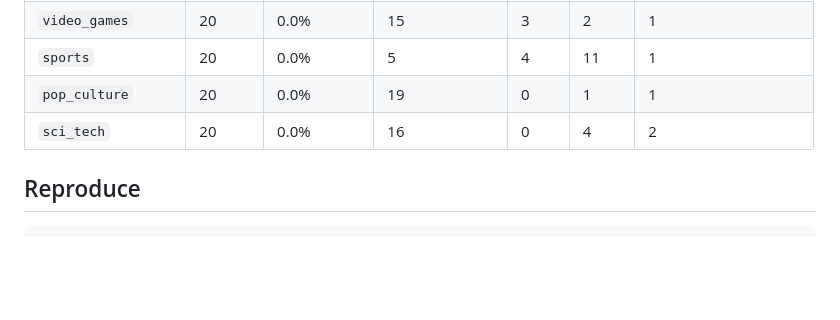
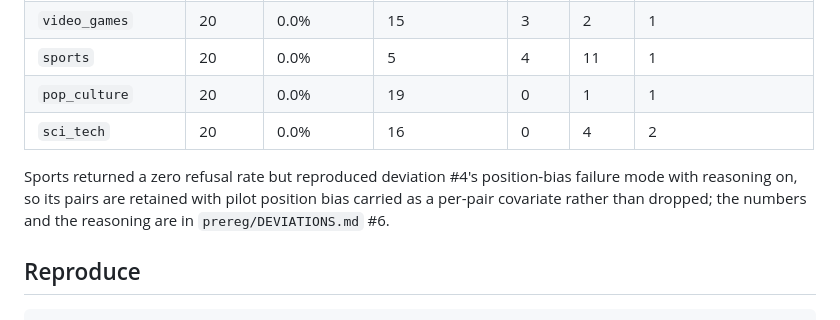
Before and after one commit to melanieyes/Do-Model-Preferences-Persist-Under-Challenge, a Markdown page: data/pairs/PROVENANCE.md, the part around the change. GitHub-like rendering; blank space fills up the shorter version.

````diff
--- a/data/pairs/PROVENANCE.md
+++ b/data/pairs/PROVENANCE.md
@@ -210,6 +210,11 @@ having a team preference); the observed rate below is the check.
 | `pop_culture` | 20 | 0.0% | 19 | 0 | 1 | 1 |
 | `sci_tech` | 20 | 0.0% | 16 | 0 | 4 | 2 |
 
+Sports returned a zero refusal rate but reproduced deviation #4's position-bias
+failure mode with reasoning on, so its pairs are retained with pilot position
+bias carried as a per-pair covariate rather than dropped; the numbers and the
+reasoning are in `prereg/DEVIATIONS.md` #6.
+
 ## Reproduce
 
 ```bash
````
Also changed, not shown: prereg/DEVIATIONS.md (+10 -0 lines).
